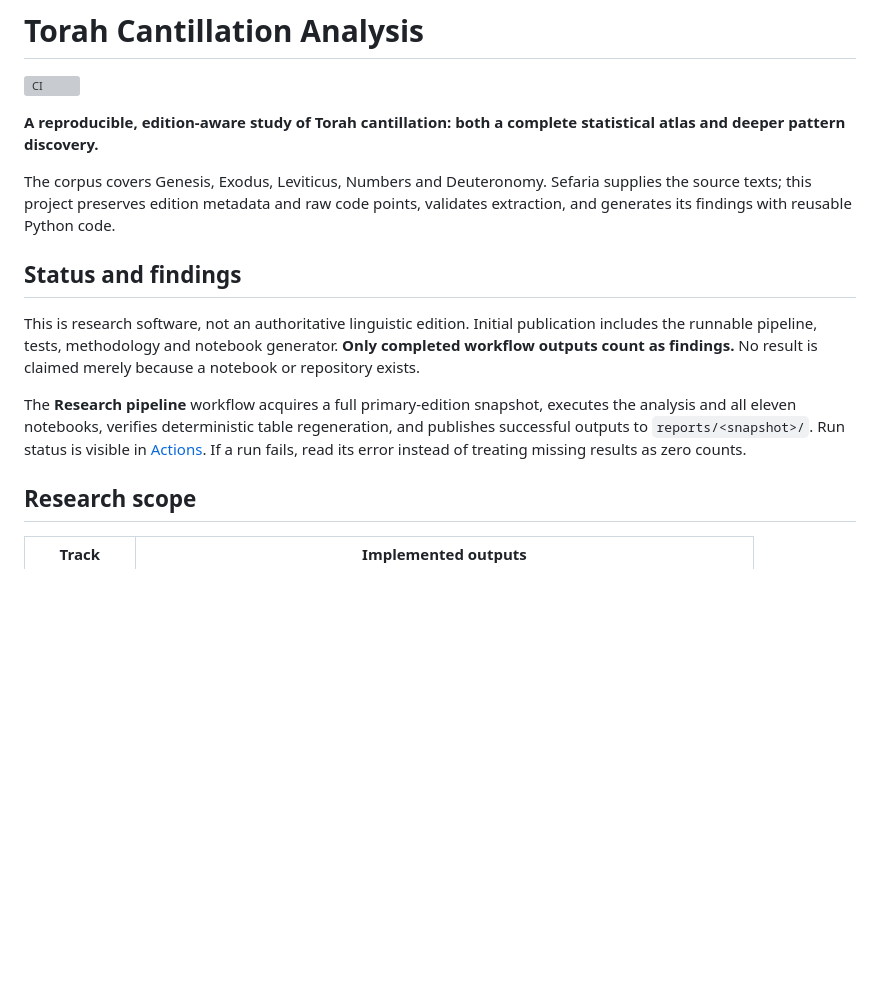
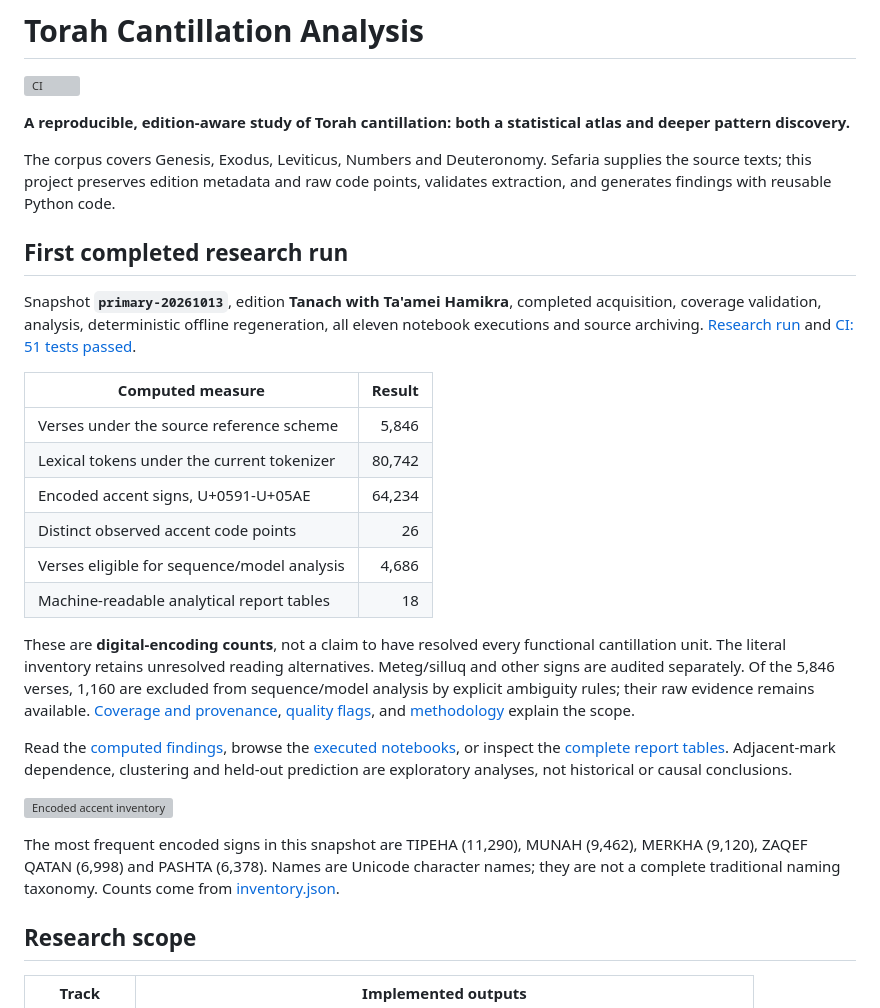
Before and after one commit to davidlifschitz/torah-cantillation-analysis, a Markdown page: README.md, the part around one of its changes. Rendered like a GitHub page; blank space fills up the shorter version; grey boxes are pictures that could not be loaded.

```diff
--- a/README.md
+++ b/README.md
@@ -2,15 +2,30 @@
 
 [![CI](https://github.com/davidlifschitz/torah-cantillation-analysis/actions/workflows/ci.yml/badge.svg)](https://github.com/davidlifschitz/torah-cantillation-analysis/actions/workflows/ci.yml)
 
-**A reproducible, edition-aware study of Torah cantillation: both a complete statistical atlas and deeper pattern discovery.**
+**A reproducible, edition-aware study of Torah cantillation: both a statistical atlas and deeper pattern discovery.**
 
-The corpus covers Genesis, Exodus, Leviticus, Numbers and Deuteronomy. Sefaria supplies the source texts; this project preserves edition metadata and raw code points, validates extraction, and generates its findings with reusable Python code.
+The corpus covers Genesis, Exodus, Leviticus, Numbers and Deuteronomy. Sefaria supplies the source texts; this project preserves edition metadata and raw code points, validates extraction, and generates findings with reusable Python code.
 
-## Status and findings
+## First completed research run
 
-This is research software, not an authoritative linguistic edition. Initial publication includes the runnable pipeline, tests, methodology and notebook generator. **Only completed workflow outputs count as findings.** No result is claimed merely because a notebook or repository exists.
+Snapshot **`primary-20261013`**, edition **Tanach with Ta'amei Hamikra**, completed acquisition, coverage validation, analysis, deterministic offline regeneration, all eleven notebook executions and source archiving. [Research run](https://github.com/davidlifschitz/torah-cantillation-analysis/actions/runs/38435753641) and [CI: 51 tests passed](https://github.com/davidlifschitz/torah-cantillation-analysis/actions/runs/38435753815).
 
-The **Research pipeline** workflow acquires a full primary-edition snapshot, executes the analysis and all eleven notebooks, verifies deterministic table regeneration, and publishes successful outputs to `reports/<snapshot>/`. Run status is visible in [Actions](https://github.com/davidlifschitz/torah-cantillation-analysis/actions). If a run fails, read its error instead of treating missing results as zero counts.
+| Computed measure | Result |
+| --- | ---: |
+| Verses under the source reference scheme | 5,846 |
+| Lexical tokens under the current tokenizer | 80,742 |
+| Encoded accent signs, U+0591-U+05AE | 64,234 |
+| Distinct observed accent code points | 26 |
+| Verses eligible for sequence/model analysis | 4,686 |
+| Machine-readable analytical report tables | 18 |
+
+These are **digital-encoding counts**, not a claim to have resolved every functional cantillation unit. The literal inventory retains unresolved reading alternatives. Meteg/silluq and other signs are audited separately. Of the 5,846 verses, 1,160 are excluded from sequence/model analysis by explicit ambiguity rules; their raw evidence remains available. [Coverage and provenance](reports/primary-20261013/summary.json), [quality flags](reports/primary-20261013/tables/quality_flags.json), and [methodology](docs/methodology.md) explain the scope.
+
+Read the [computed findings](reports/primary-20261013/findings.md), browse the [executed notebooks](notebooks/), or inspect the [complete report tables](reports/primary-20261013/tables/). Adjacent-mark dependence, clustering and held-out prediction are exploratory analyses, not historical or causal conclusions.
+
+![Encoded accent inventory](reports/primary-20261013/figures/tanach-inventory.png)
+
+The most frequent encoded signs in this snapshot are TIPEHA (11,290), MUNAH (9,462), MERKHA (9,120), ZAQEF QATAN (6,998) and PASHTA (6,378). Names are Unicode character names; they are not a complete traditional naming taxonomy. Counts come from [inventory.json](reports/primary-20261013/tables/inventory.json).
 
 ## Research scope
 
```
Also changed, not shown: other parts of README.md (+37 -34 lines).
